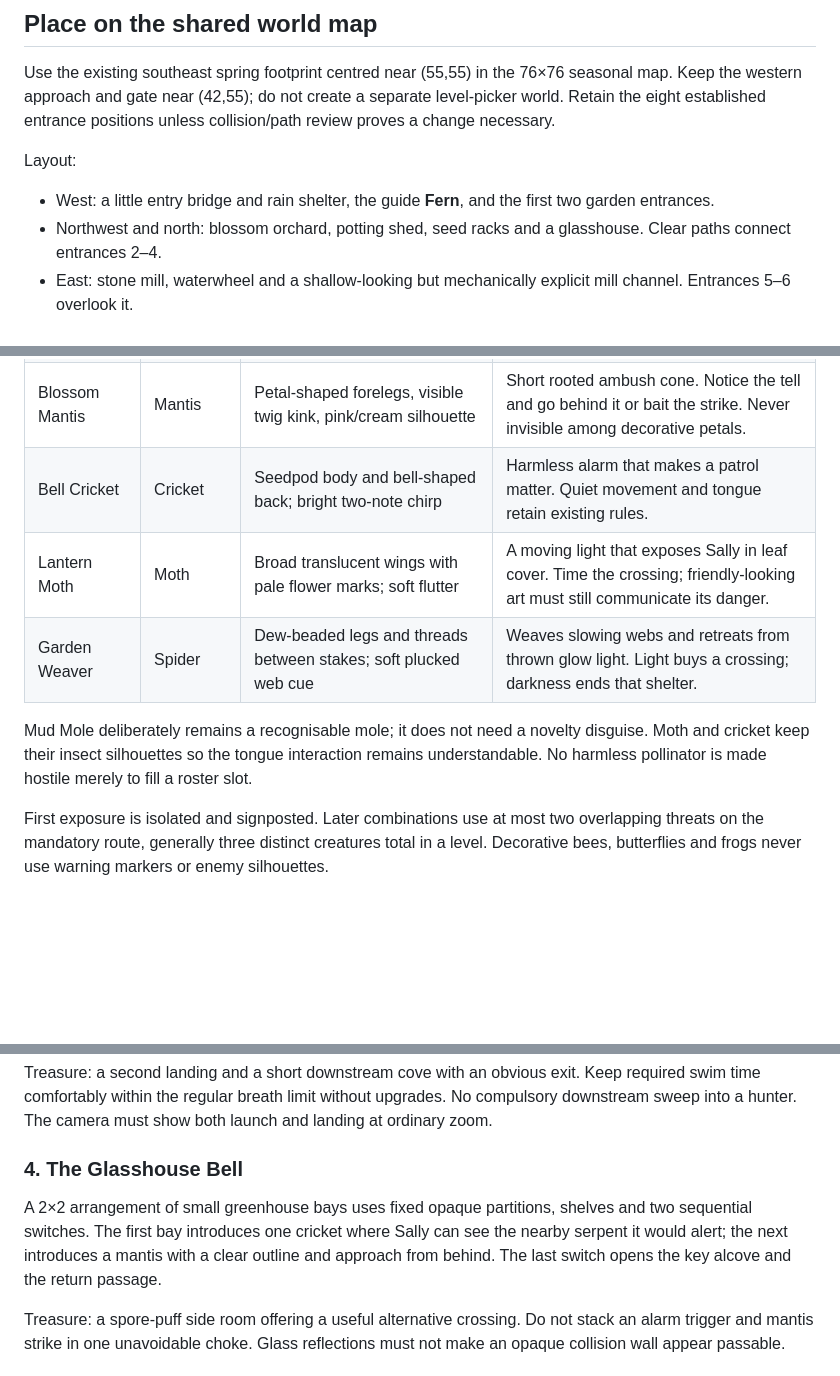
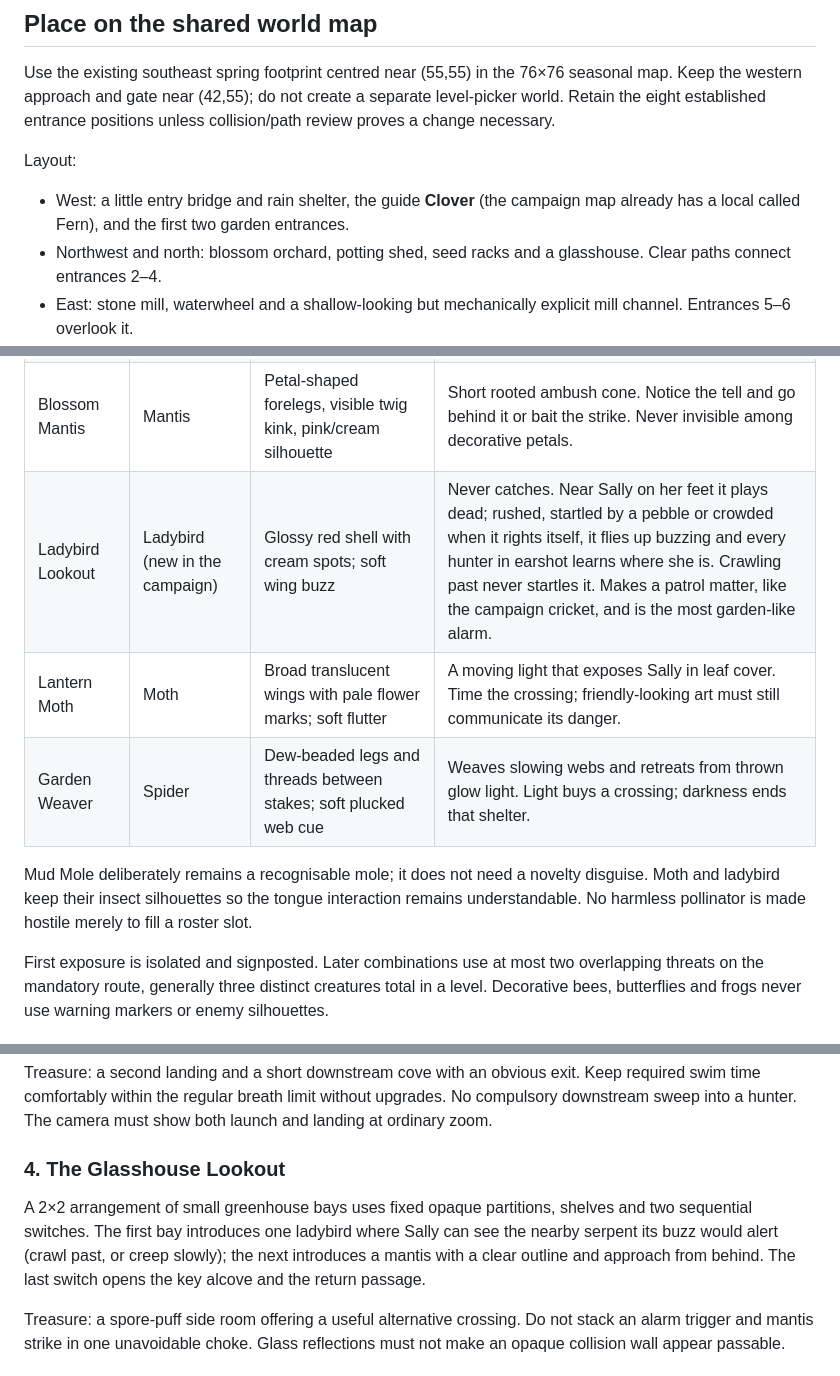
Before and after one commit to masadams/SallysEscape, a Markdown page: docs/SPRING-PLAN.md, 3 parts joined by grey strips. Rendered like a GitHub page; blank space fills up the shorter version.

```diff
--- a/docs/SPRING-PLAN.md
+++ b/docs/SPRING-PLAN.md
@@ -15,7 +15,7 @@ Target: eight easy-to-medium levels with the regular campaign movement, finite t
 Use the existing southeast spring footprint centred near (55,55) in the 76×76 seasonal map. Keep the western approach and gate near (42,55); do not create a separate level-picker world. Retain the eight established entrance positions unless collision/path review proves a change necessary.
 
 Layout:
-- West: a little entry bridge and rain shelter, the guide **Fern**, and the first two garden entrances.
+- West: a little entry bridge and rain shelter, the guide **Clover** (the campaign map already has a local called Fern), and the first two garden entrances.
 - Northwest and north: blossom orchard, potting shed, seed racks and a glasshouse. Clear paths connect entrances 2–4.
 - East: stone mill, waterwheel and a shallow-looking but mechanically explicit mill channel. Entrances 5–6 overlook it.
 - South: firefly grove, festival lawn and entrances 7–8.
@@ -45,11 +47,11 @@ Eight readable seasonal creatures, all built around existing jobs. Costumes pres
 | Mud Mole | Mole | Muddy paws and a little root tuft; audible soil shuffle plus visible ripple | Hunts footsteps. Crawl or stop, use moss, or lure it with a pebble. Never depend on sound alone. |
 | Lily Toad | Toad | Mottled pond colours, lily-leaf cap; hollow plunk before its native tell | Watches a straight channel. Cross behind a pot or hedge; respect the tongue line. |
 | Blossom Mantis | Mantis | Petal-shaped forelegs, visible twig kink, pink/cream silhouette | Short rooted ambush cone. Notice the tell and go behind it or bait the strike. Never invisible among decorative petals. |
-| Bell Cricket | Cricket | Seedpod body and bell-shaped back; bright two-note chirp | Harmless alarm that makes a patrol matter. Quiet movement and tongue retain existing rules. |
+| Ladybird Lookout | Ladybird (new in the campaign) | Glossy red shell with cream spots; soft wing buzz | Never catches. Near Sally on her feet it plays dead; rushed, startled by a pebble or crowded when it rights itself, it flies up buzzing and every hunter in earshot learns where she is. Crawling past never startles it. Makes a patrol matter, like the campaign cricket, and is the most garden-like alarm. |
 | Lantern Moth | Moth | Broad translucent wings with pale flower marks; soft flutter | A moving light that exposes Sally in leaf cover. Time the crossing; friendly-looking art must still communicate its danger. |
 | Garden Weaver | Spider | Dew-beaded legs and threads between stakes; soft plucked web cue | Weaves slowing webs and retreats from thrown glow light. Light buys a crossing; darkness ends that shelter. |
 
-Mud Mole deliberately remains a recognisable mole; it does not need a novelty disguise. Moth and cricket keep their insect silhouettes so the tongue interaction remains understandable. No harmless pollinator is made hostile merely to fill a roster slot.
+Mud Mole deliberately remains a recognisable mole; it does not need a novelty disguise. Moth and ladybird keep their insect silhouettes so the tongue interaction remains understandable. No harmless pollinator is made hostile merely to fill a roster slot.
 
 First exposure is isolated and signposted. Later combinations use at most two overlapping threats on the mandatory route, generally three distinct creatures total in a level. Decorative bees, butterflies and frogs never use warning markers or enemy silhouettes.
 
@@ -101,8 +103,8 @@ Three small land islands divide one directional water crossing. A toad watches a
 
 Treasure: a second landing and a short downstream cove with an obvious exit. Keep required swim time comfortably within the regular breath limit without upgrades. No compulsory downstream sweep into a hunter. The camera must show both launch and landing at ordinary zoom.
 
-### 4. The Glasshouse Bell
-A 2×2 arrangement of small greenhouse bays uses fixed opaque partitions, shelves and two sequential switches. The first bay introduces one cricket where Sally can see the nearby serpent it would alert; the next introduces a mantis with a clear outline and approach from behind. The last switch opens the key alcove and the return passage.
+### 4. The Glasshouse Lookout
+A 2×2 arrangement of small greenhouse bays uses fixed opaque partitions, shelves and two sequential switches. The first bay introduces one ladybird where Sally can see the nearby serpent its buzz would alert (crawl past, or creep slowly); the next introduces a mantis with a clear outline and approach from behind. The last switch opens the key alcove and the return passage.
 
 Treasure: a spore-puff side room offering a useful alternative crossing. Do not stack an alarm trigger and mantis strike in one unavoidable choke. Glass reflections must not make an opaque collision wall appear passable.
 
```
Also changed, not shown: other parts of docs/SPRING-PLAN.md (+5 -3 lines), docs/SEASONAL-AREAS-PLAN.md (+8 -2 lines).
